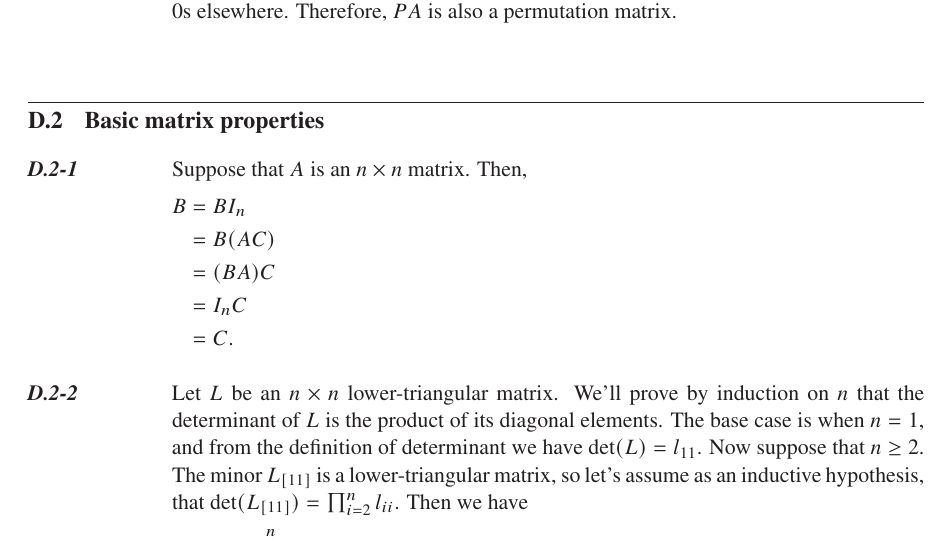
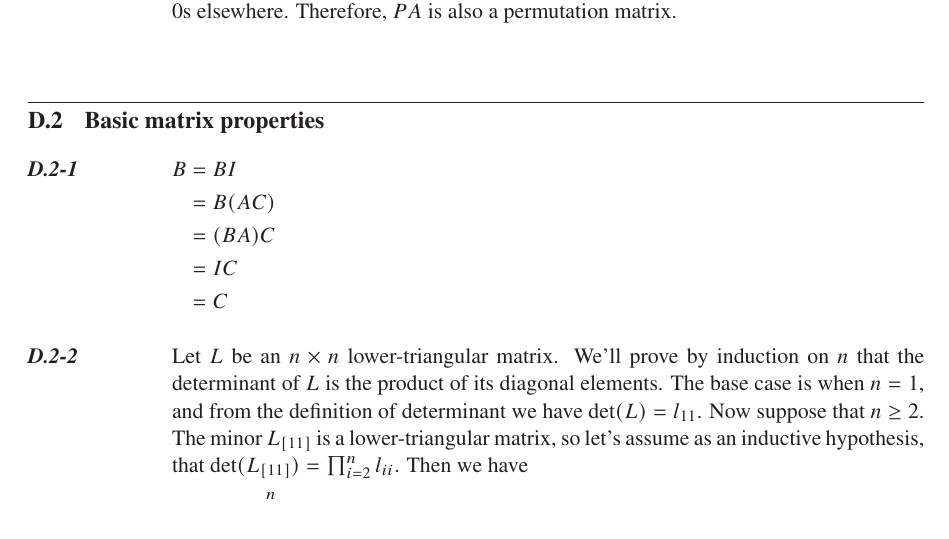
Before and after one commit to wojtask/clrs4e-solutions, a LaTeX thesis (clrs4e-solutions.tex, which reads appendixd/sections/2/1.tex): part of page 59 of 61, cut so that both start at the same text. Compiled offline with pdfLaTeX; a missing font is replaced by an installed copy or a similar font.

Commit message:
#1549 D.2-1 - use I without a subscript, skip introductory text

```diff
--- a/appendixd/sections/2/1.tex
+++ b/appendixd/sections/2/1.tex
@@ -1,9 +1,8 @@
-Suppose that $A$ is an $n\times n$ matrix.
-Then,
+\setlength{\abovedisplayskip}{-\baselineskip}
 \begin{align*}
-    B &= BI_n \\
+    B &= BI \\
     &= B(AC) \\
     &= (BA)C \\
-    &= I_nC \\
-    &= C.
+    &= IC \\
+    &= C
 \end{align*}
```
